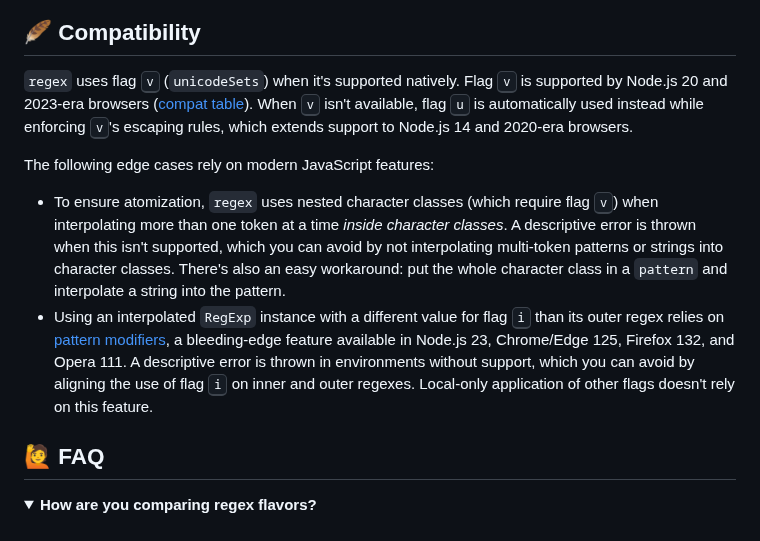
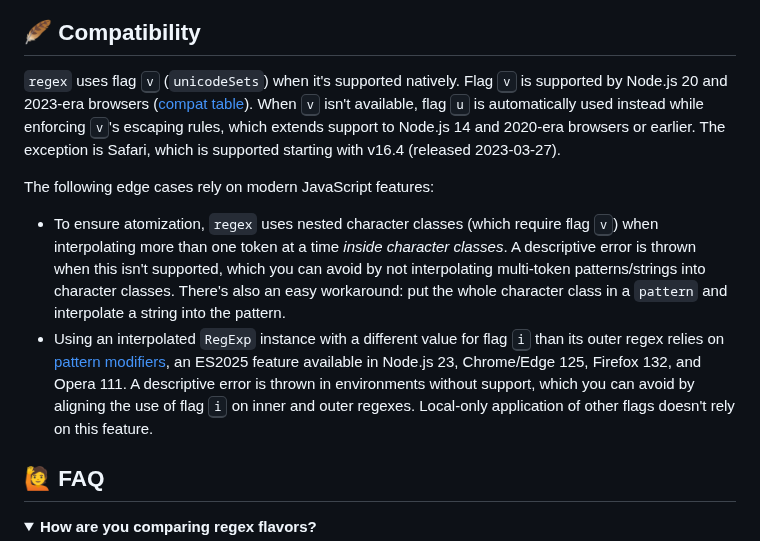
Before and after one commit to slevithan/regex, a Markdown page: README.md, the part around the change. Rendered like a GitHub page; folded sections open.

Commit message:
Readme: Compatibility

```diff
--- a/README.md
+++ b/README.md
@@ -788,12 +788,12 @@ For regexes that rely on or have the potential to trigger heavy backtracking, yo
 
 ## 🪶 Compatibility
 
-`regex` uses flag <kbd>v</kbd> (`unicodeSets`) when it's supported natively. Flag <kbd>v</kbd> is supported by Node.js 20 and 2023-era browsers ([compat table](https://caniuse.com/mdn-javascript_builtins_regexp_unicodesets)). When <kbd>v</kbd> isn't available, flag <kbd>u</kbd> is automatically used instead while enforcing <kbd>v</kbd>'s escaping rules, which extends support to Node.js 14 and 2020-era browsers.
+`regex` uses flag <kbd>v</kbd> (`unicodeSets`) when it's supported natively. Flag <kbd>v</kbd> is supported by Node.js 20 and 2023-era browsers ([compat table](https://caniuse.com/mdn-javascript_builtins_regexp_unicodesets)). When <kbd>v</kbd> isn't available, flag <kbd>u</kbd> is automatically used instead while enforcing <kbd>v</kbd>'s escaping rules, which extends support to Node.js 14 and 2020-era browsers or earlier. The exception is Safari, which is supported starting with v16.4 (released 2023-03-27).
 
 The following edge cases rely on modern JavaScript features:
 
-- To ensure atomization, `regex` uses nested character classes (which require flag <kbd>v</kbd>) when interpolating more than one token at a time *inside character classes*. A descriptive error is thrown when this isn't supported, which you can avoid by not interpolating multi-token patterns or strings into character classes. There's also an easy workaround: put the whole character class in a `pattern` and interpolate a string into the pattern.
-- Using an interpolated `RegExp` instance with a different value for flag <kbd>i</kbd> than its outer regex relies on [pattern modifiers](https://github.com/tc39/proposal-regexp-modifiers), a bleeding-edge feature available in Node.js 23, Chrome/Edge 125, Firefox 132, and Opera 111. A descriptive error is thrown in environments without support, which you can avoid by aligning the use of flag <kbd>i</kbd> on inner and outer regexes. Local-only application of other flags doesn't rely on this feature.
+- To ensure atomization, `regex` uses nested character classes (which require flag <kbd>v</kbd>) when interpolating more than one token at a time *inside character classes*. A descriptive error is thrown when this isn't supported, which you can avoid by not interpolating multi-token patterns/strings into character classes. There's also an easy workaround: put the whole character class in a `pattern` and interpolate a string into the pattern.
+- Using an interpolated `RegExp` instance with a different value for flag <kbd>i</kbd> than its outer regex relies on [pattern modifiers](https://github.com/tc39/proposal-regexp-modifiers), an ES2025 feature available in Node.js 23, Chrome/Edge 125, Firefox 132, and Opera 111. A descriptive error is thrown in environments without support, which you can avoid by aligning the use of flag <kbd>i</kbd> on inner and outer regexes. Local-only application of other flags doesn't rely on this feature.
 
 ## 🙋 FAQ
 
```
